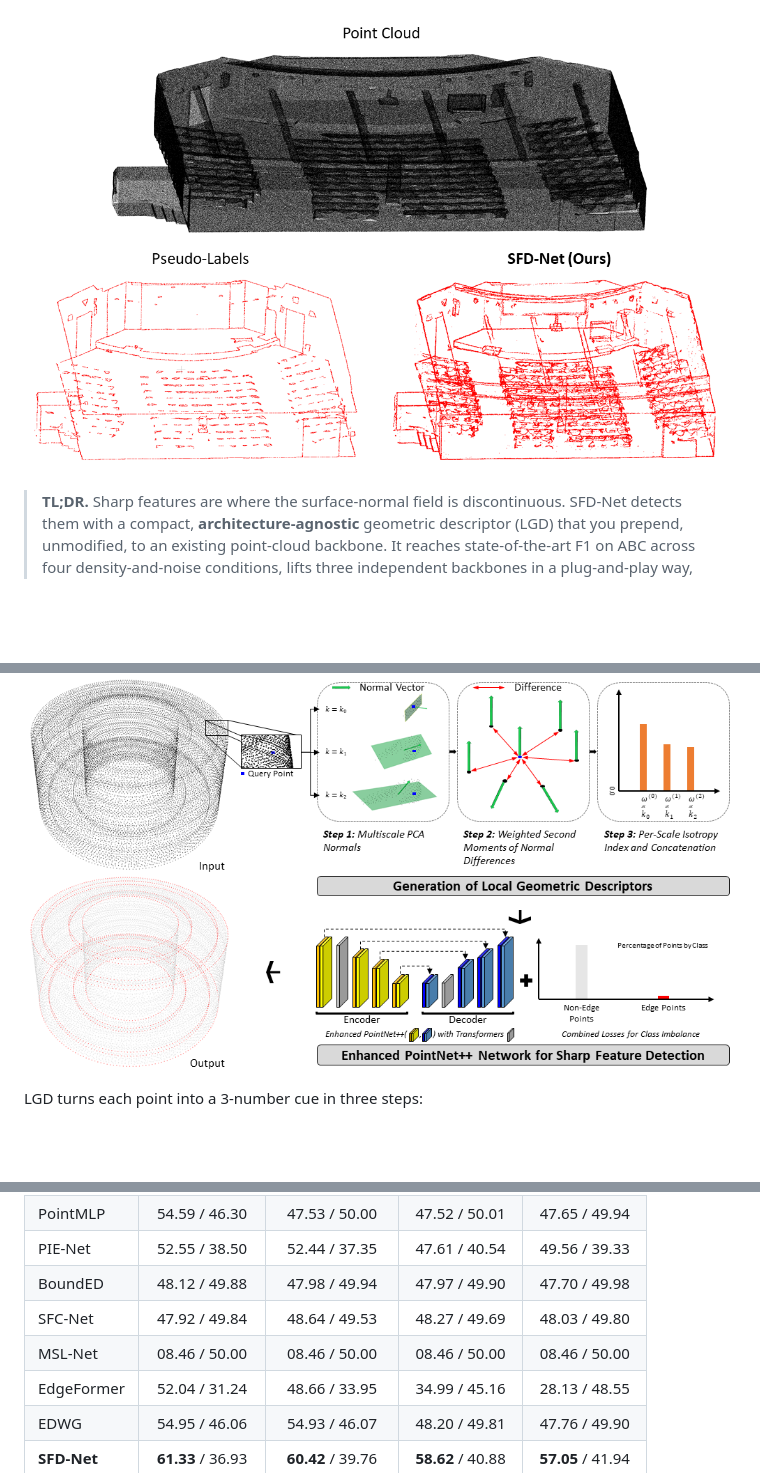
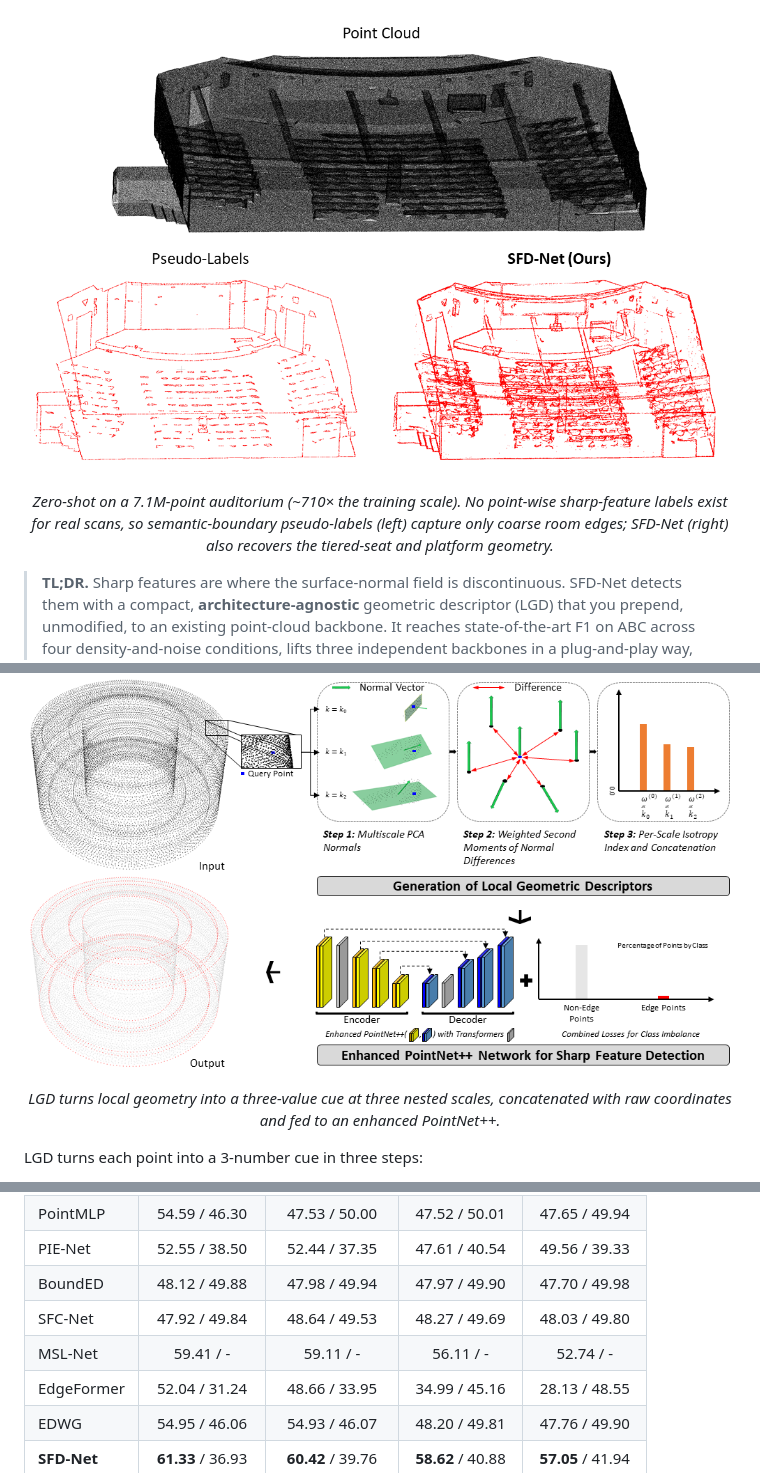
Before and after one commit to inyoungoh-cde/SFD-Net, a Markdown page: README.md, 3 parts joined by grey strips. Rendered like a GitHub page; blank space fills up the shorter version.

```diff
--- a/README.md
+++ b/README.md
@@ -11,6 +11,7 @@
 <p align="center">
   <img src="assets/teaser.png" alt="SFD-Net teaser" width="100%">
 </p>
+<p align="center"><em>Zero-shot on a 7.1M-point auditorium (~710&times; the training scale). No point-wise sharp-feature labels exist for real scans, so semantic-boundary pseudo-labels (left) capture only coarse room edges; SFD-Net (right) also recovers the tiered-seat and platform geometry.</em></p>
 
 > **TL;DR.** Sharp features are where the surface-normal field is discontinuous. SFD-Net detects them with a compact, **architecture-agnostic** geometric descriptor (LGD) that you prepend, unmodified, to an existing point-cloud backbone. It reaches state-of-the-art F1 on ABC across four density-and-noise conditions, lifts three independent backbones in a plug-and-play way, and transfers zero-shot from synthetic CAD to real scans.
 
@@ -28,6 +29,7 @@ I don't treat sharp-feature detection as owning a single network. The approach i
   <img src="assets/method.png" alt="SFD-Net overview" width="100%">
   <!-- Source: Fig. 2 (method overview) from the paper. -->
 </p>
+<p align="center"><em>LGD turns local geometry into a three-value cue at three nested scales, concatenated with raw coordinates and fed to an enhanced PointNet++.</em></p>
 
 LGD turns each point into a 3-number cue in three steps:
 
@@ -56,7 +58,7 @@ Four conditions: density variation only (`none`), then increasing Gaussian noise
 | PIE-Net       | 52.55 / 38.50 | 52.44 / 37.35  | 47.61 / 40.54 | 49.56 / 39.33 |
 | BoundED       | 48.12 / 49.88 | 47.98 / 49.94  | 47.97 / 49.90 | 47.70 / 49.98 |
 | SFC-Net       | 47.92 / 49.84 | 48.64 / 49.53  | 48.27 / 49.69 | 48.03 / 49.80 |
-| MSL-Net       | 08.46 / 50.00 | 08.46 / 50.00  | 08.46 / 50.00 | 08.46 / 50.00 |
+| MSL-Net       | 59.41 / -     | 59.11 / -      | 56.11 / -     | 52.74 / -     |
 | EdgeFormer    | 52.04 / 31.24 | 48.66 / 33.95  | 34.99 / 45.16 | 28.13 / 48.55 |
 | EDWG          | 54.95 / 46.06 | 54.93 / 46.07  | 48.20 / 49.81 | 47.76 / 49.90 |
 | **SFD-Net**   | **61.33** / 36.93 | **60.42** / 39.76 | **58.62** / 40.88 | **57.05** / 41.94 |
```
Also changed, not shown: other parts of README.md (+2 -0 lines).
